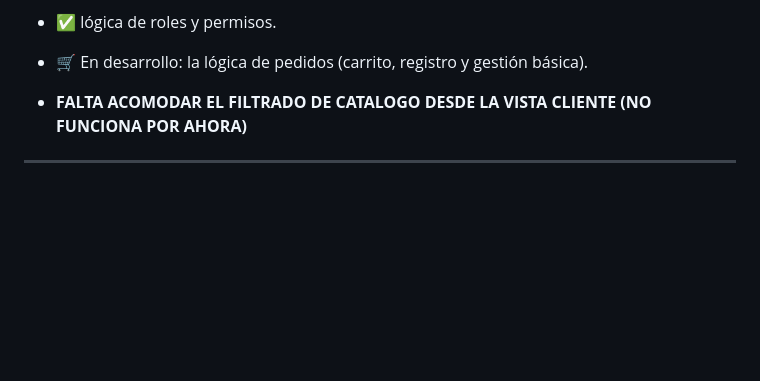
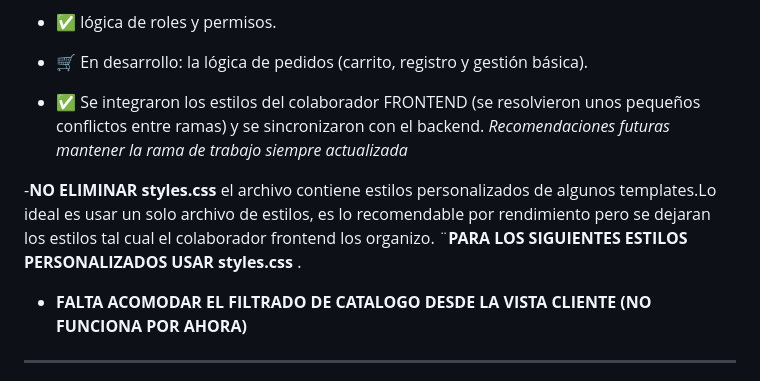
Before and after one commit to edison-devs/proy_panlyr, a Markdown page: README.md, the part around the change. Rendered like a GitHub page; blank space fills up the shorter version.

Commit message:
Actualizando readme

```diff
--- a/README.md
+++ b/README.md
@@ -332,6 +332,10 @@ Se añadió una carpeta partials para componentes reutilizables que mejoran la o
 - ✅ Rutas configuradas y plantillas enlazadas.
 - ✅ lógica de roles y permisos.
 - 🛒 En desarrollo: la lógica de pedidos (carrito, registro y gestión básica).
+
+- ✅ Se integraron los estilos del colaborador FRONTEND (se resolvieron unos pequeños conflictos entre ramas) y se sincronizaron con el backend. *Recomendaciones futuras mantener la rama de trabajo siempre actualizada*
+
+-**NO ELIMINAR styles.css** el archivo contiene estilos personalizados de algunos templates.Lo ideal es usar un solo archivo de estilos, es lo recomendable por rendimiento pero se dejaran los estilos tal cual el colaborador frontend los organizo. ¨**PARA LOS SIGUIENTES ESTILOS PERSONALIZADOS USAR styles.css** .
 
 - **FALTA ACOMODAR EL FILTRADO DE CATALOGO DESDE LA VISTA CLIENTE (NO FUNCIONA POR AHORA)**
 
```
